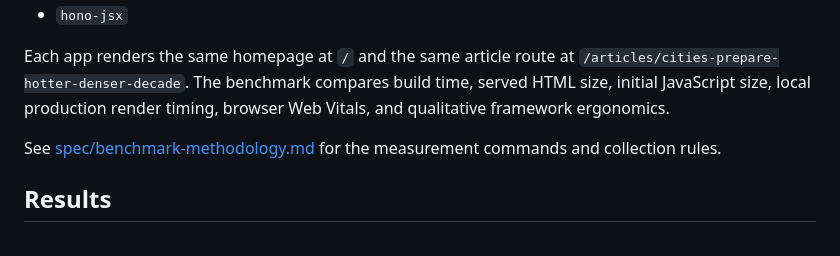
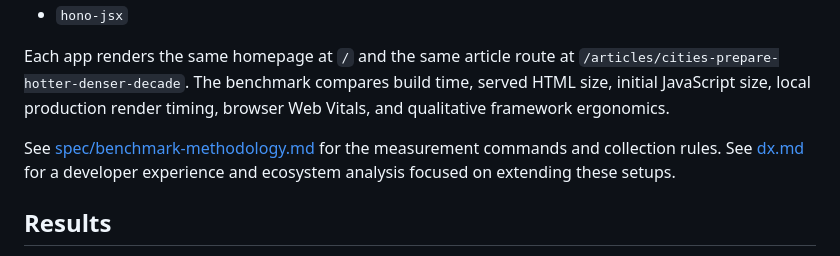
Before and after one commit to klaemo/fullstack-framework-eval, a Markdown page: readme.md, the part around the change. GitHub-like rendering.

```diff
--- a/readme.md
+++ b/readme.md
@@ -10,7 +10,7 @@ This repository compares five independent SSR implementations of the same news-s
 
 Each app renders the same homepage at `/` and the same article route at `/articles/cities-prepare-hotter-denser-decade`. The benchmark compares build time, served HTML size, initial JavaScript size, local production render timing, browser Web Vitals, and qualitative framework ergonomics.
 
-See [spec/benchmark-methodology.md](spec/benchmark-methodology.md) for the measurement commands and collection rules.
+See [spec/benchmark-methodology.md](spec/benchmark-methodology.md) for the measurement commands and collection rules. See [dx.md](dx.md) for a developer experience and ecosystem analysis focused on extending these setups.
 
 ## Results
 
```
Also changed, not shown: dx.md (added, +218 -0 lines).
